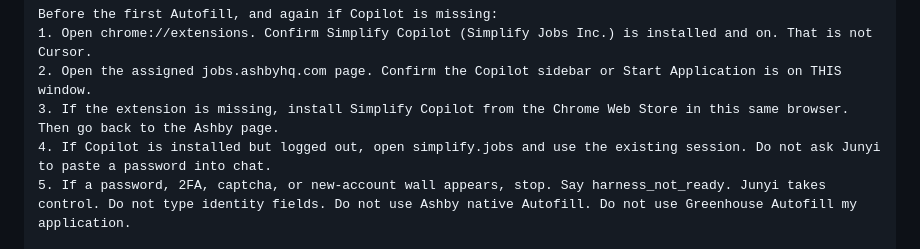
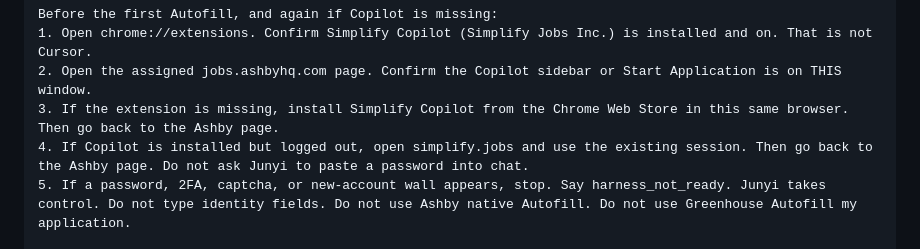
Before and after one commit to JunyiZhou-Conny/job-search-2026-2027-starter, a Markdown page: docs/grok-bot-management/BOT_DESCRIPTIONS.md, the part around the change. Rendered like a GitHub page.

Commit message:
Return to the Ashby page after Copilot session restore.
The logged-out recovery step opened simplify.jobs and never went back,
so Autofill would run on the dashboard instead of the assigned form.

```diff
--- a/docs/grok-bot-management/BOT_DESCRIPTIONS.md
+++ b/docs/grok-bot-management/BOT_DESCRIPTIONS.md
@@ -159,7 +159,7 @@ Before the first Autofill, and again if Copilot is missing:
 1. Open chrome://extensions. Confirm Simplify Copilot (Simplify Jobs Inc.) is installed and on. That is not Cursor.
 2. Open the assigned jobs.ashbyhq.com page. Confirm the Copilot sidebar or Start Application is on THIS window.
 3. If the extension is missing, install Simplify Copilot from the Chrome Web Store in this same browser. Then go back to the Ashby page.
-4. If Copilot is installed but logged out, open simplify.jobs and use the existing session. Do not ask Junyi to paste a password into chat.
+4. If Copilot is installed but logged out, open simplify.jobs and use the existing session. Then go back to the Ashby page. Do not ask Junyi to paste a password into chat.
 5. If a password, 2FA, captcha, or new-account wall appears, stop. Say harness_not_ready. Junyi takes control. Do not type identity fields. Do not use Ashby native Autofill. Do not use Greenhouse Autofill my application.
 
 Each job:
```
